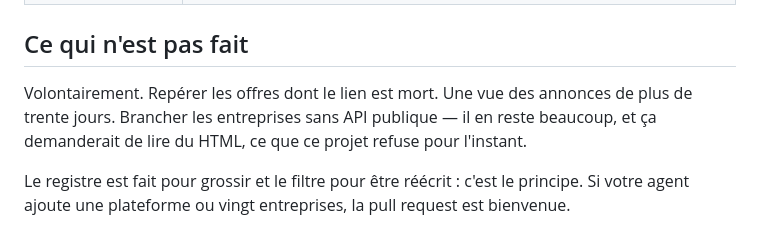
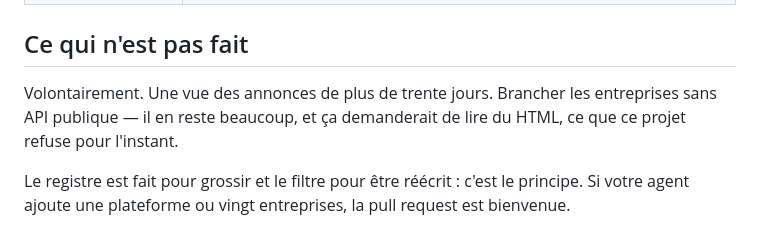
Before and after one commit to MattisDarwin/job-finder, a Markdown page: README.md, the part around the change. GitHub-like rendering.

Commit message:
README : le repérage des liens morts n est plus une idee, il est fait

```diff
--- a/README.md
+++ b/README.md
@@ -141,8 +141,7 @@ publient un blog. Relisez trois offres réelles avant d'inscrire la ligne.
 
 ## Ce qui n'est pas fait
 
-Volontairement. Repérer les offres dont le lien est mort. Une vue des annonces de plus de
-trente jours. Brancher les entreprises sans API publique — il en reste beaucoup, et ça
+Volontairement. Une vue des annonces de plus de trente jours. Brancher les entreprises sans API publique — il en reste beaucoup, et ça
 demanderait de lire du HTML, ce que ce projet refuse pour l'instant.
 
 Le registre est fait pour grossir et le filtre pour être réécrit : c'est le principe. Si
```
